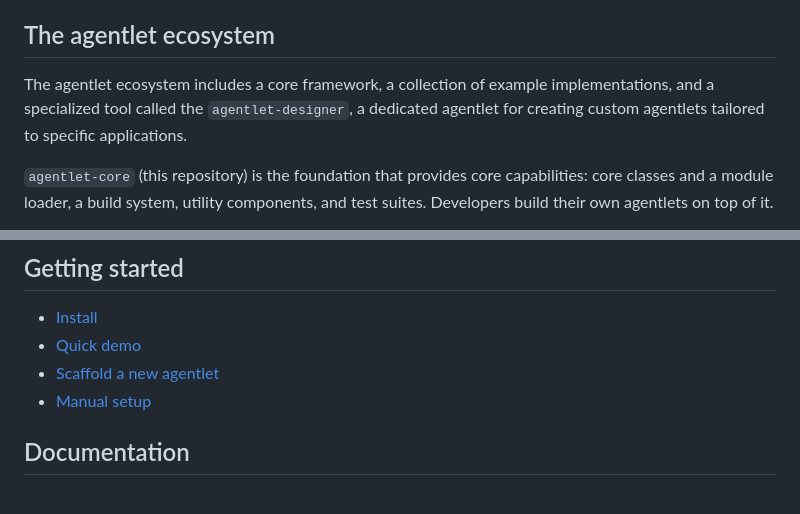
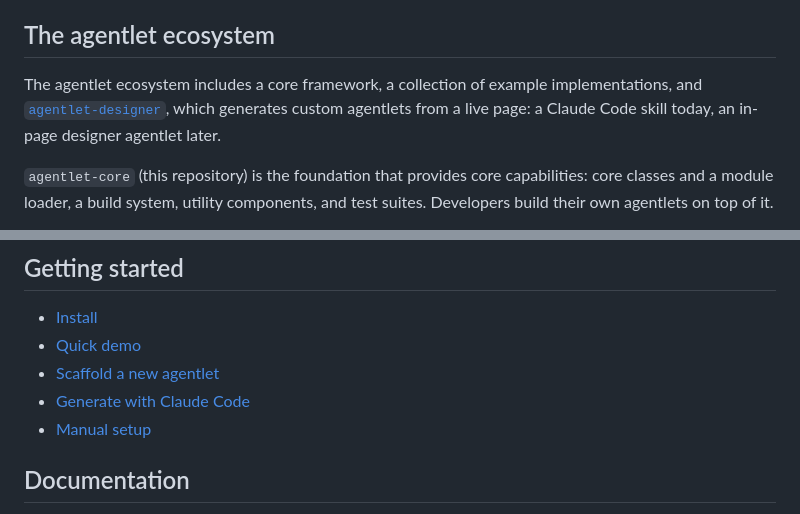
Before and after one commit to agentlet/agentlet-core, a Markdown page: README.md, 2 parts joined by grey strips. Drawn GitHub-style.

Commit message:
docs: describe agentlet-designer as a claude code skill
Link the agentlet-designer repository and describe it as generating
custom agentlets from a live page: a Claude Code skill today, an
in-page designer agentlet later. Add a getting started link to the
generate with Claude Code guide.

Co-Authored-By: Claude <noreply@anthropic.com>

```diff
--- a/README.md
+++ b/README.md
@@ -33,7 +33,7 @@ This removes the immediate need for backend modifications, complex deployments,
 
 ## The agentlet ecosystem
 
-The agentlet ecosystem includes a core framework, a collection of example implementations, and a specialized tool called the `agentlet-designer`, a dedicated agentlet for creating custom agentlets tailored to specific applications.
+The agentlet ecosystem includes a core framework, a collection of example implementations, and [`agentlet-designer`](https://github.com/agentlet/agentlet-designer), which generates custom agentlets from a live page: a Claude Code skill today, an in-page designer agentlet later.
 
 `agentlet-core` (this repository) is the foundation that provides core capabilities: core classes and a module loader, a build system, utility components, and test suites. Developers build their own agentlets on top of it.
 
@@ -85,6 +85,7 @@ agentlet.modules.register(new MyModule());
 - [Install](https://agentlet.io/docs/getting-started/install/)
 - [Quick demo](https://agentlet.io/docs/getting-started/quick-demo/)
 - [Scaffold a new agentlet](https://agentlet.io/docs/getting-started/scaffold/)
+- [Generate with Claude Code](https://agentlet.io/docs/getting-started/generate-with-claude-code/)
 - [Manual setup](https://agentlet.io/docs/getting-started/manual-setup/)
 
 ## Documentation
```
Also changed, not shown: CLAUDE.md (+1 -1 lines).
